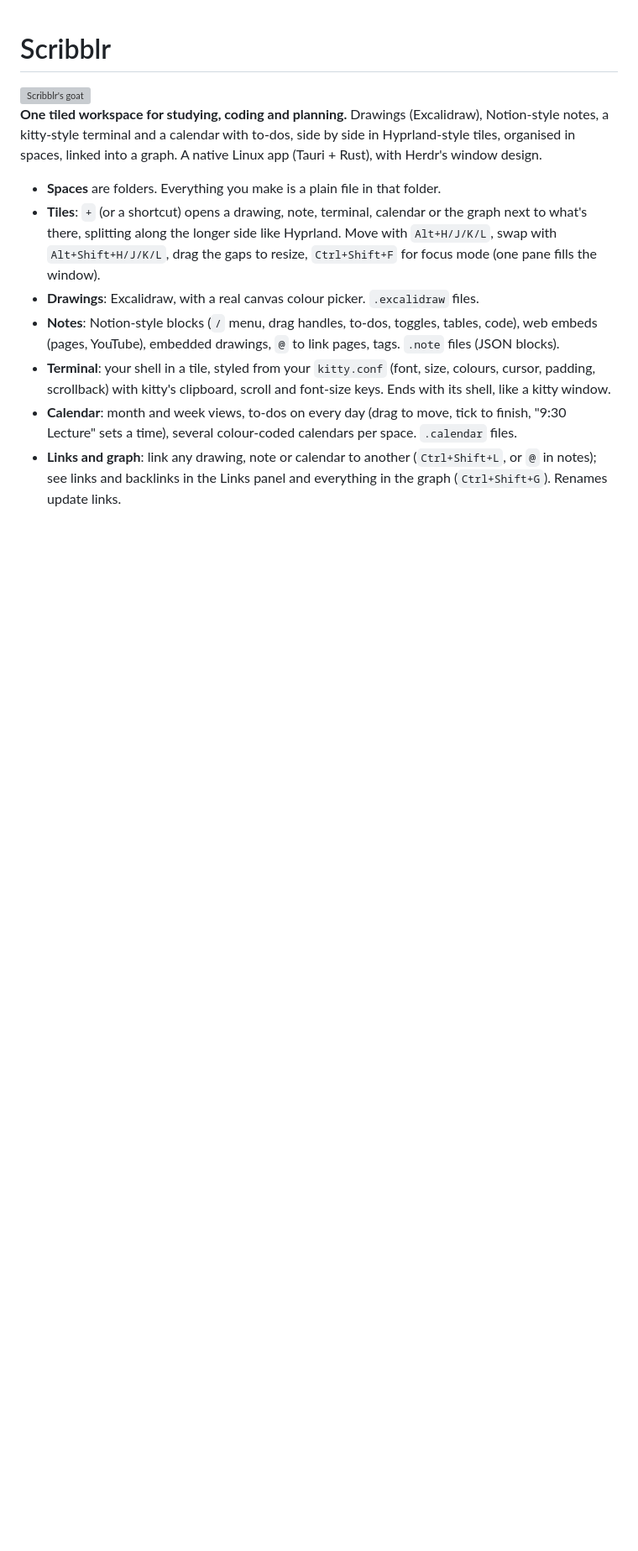
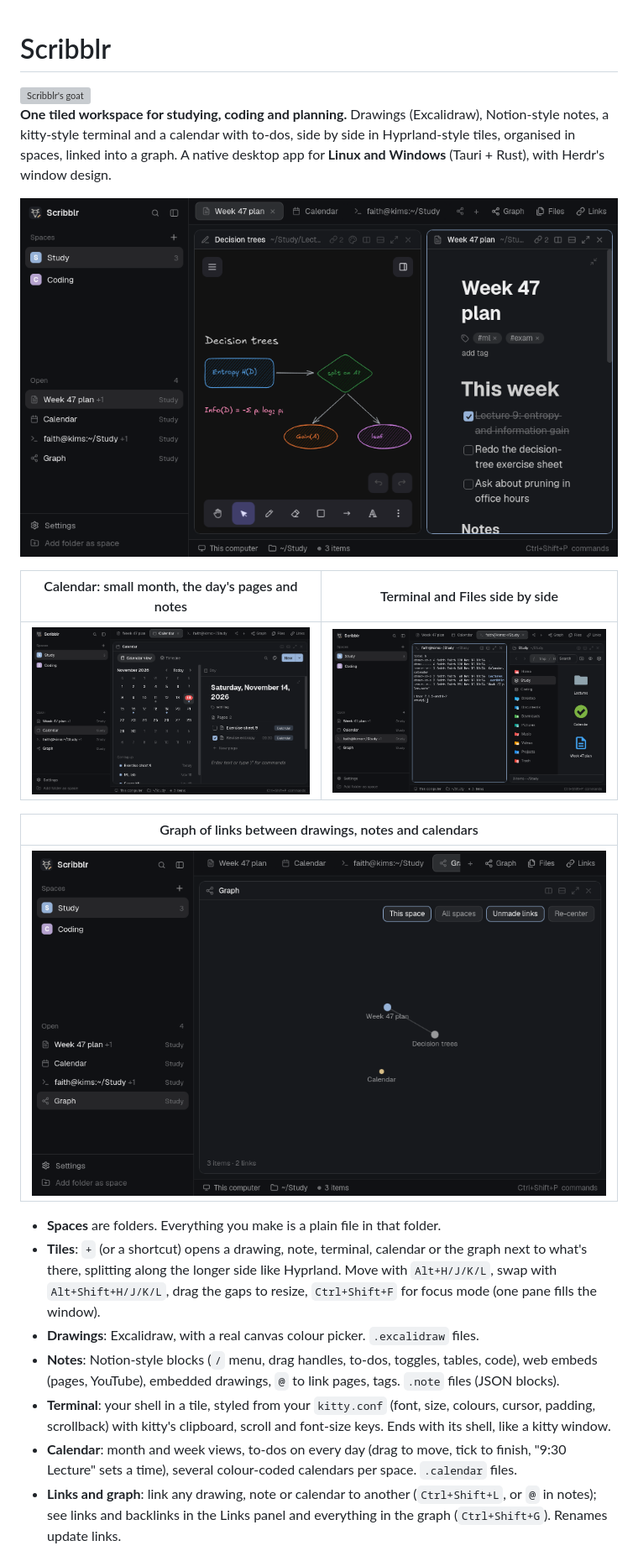
Before and after one commit to astrofork/scribblr, a Markdown page: README.md, the part around one of its changes. Shown at 84% size. Drawn GitHub-style; pictures changed too: docs/screenshots/calendar.png (added), docs/screenshots/graph.png (added), docs/screenshots/terminal-files.png (added); blank space fills up the shorter version; grey boxes are pictures that could not be loaded.

```diff
--- a/README.md
+++ b/README.md
@@ -5,7 +5,18 @@
 **One tiled workspace for studying, coding and planning.** Drawings
 (Excalidraw), Notion-style notes, a kitty-style terminal and a calendar with
 to-dos, side by side in Hyprland-style tiles, organised in spaces, linked into
-a graph. A native Linux app (Tauri + Rust), with Herdr's window design.
+a graph. A native desktop app for **Linux and Windows** (Tauri + Rust), with Herdr's
+window design.
+
+![Scribblr: a drawing and a note side by side](docs/screenshots/workspace.png)
+
+| Calendar: small month, the day's pages and notes | Terminal and Files side by side |
+|---|---|
+| ![Calendar](docs/screenshots/calendar.png) | ![Terminal and Files](docs/screenshots/terminal-files.png) |
+
+| Graph of links between drawings, notes and calendars |
+|---|
+| ![Graph](docs/screenshots/graph.png) |
 
 - **Spaces** are folders. Everything you make is a plain file in that folder.
 - **Tiles**: `+` (or a shortcut) opens a drawing, note, terminal, calendar or
```
Also changed, not shown: other parts of README.md (+12 -3 lines), SECURITY.md (+7 -1 lines), 7 other files.
